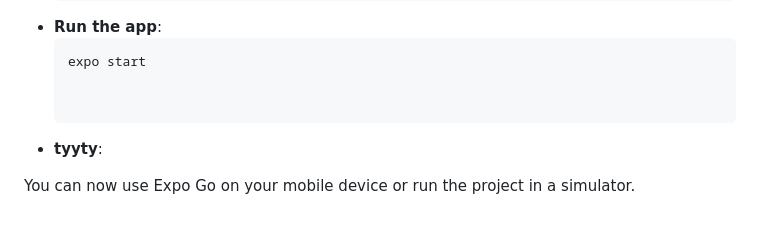
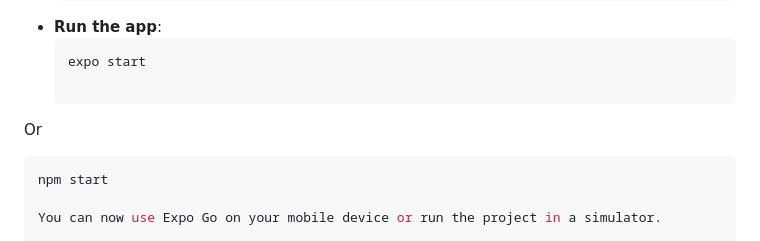
Before and after one commit to judechimaobi/Restock, a Markdown page: README.md, the part around the change. Rendered like a GitHub page.

````diff
--- a/README.md
+++ b/README.md
@@ -42,9 +42,9 @@ Before you start, ensure you have the following installed on your machine:
   ```bash
   expo start
 
-
-- **tyyty**:
-
+Or
+  ```bash
+  npm start
 
 You can now use Expo Go on your mobile device or run the project in a simulator.
 
````
